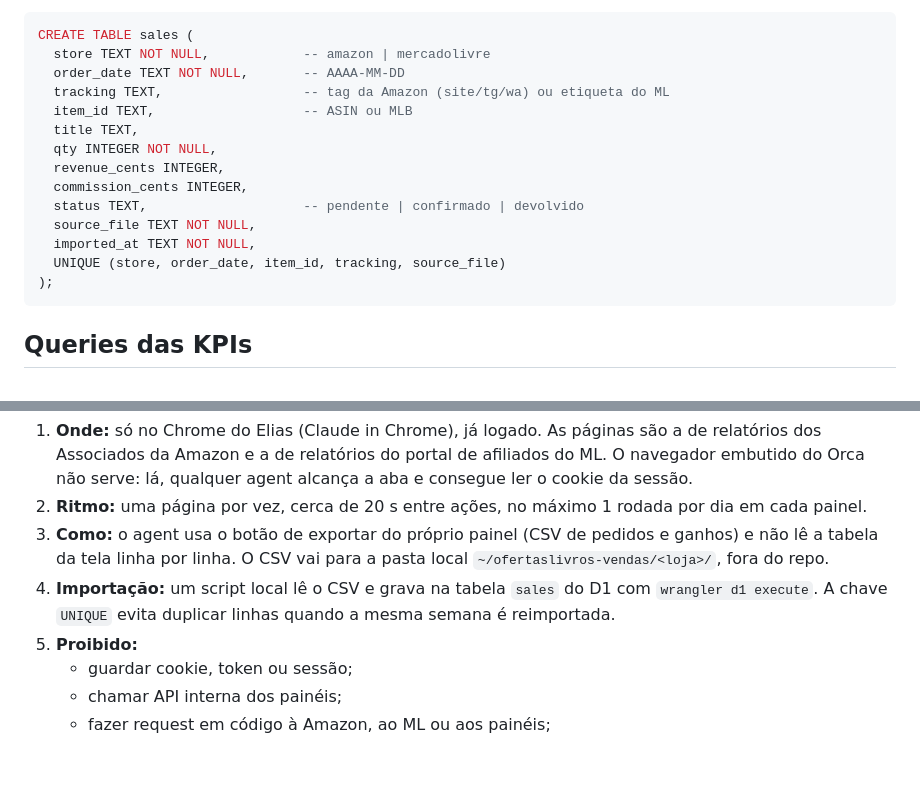
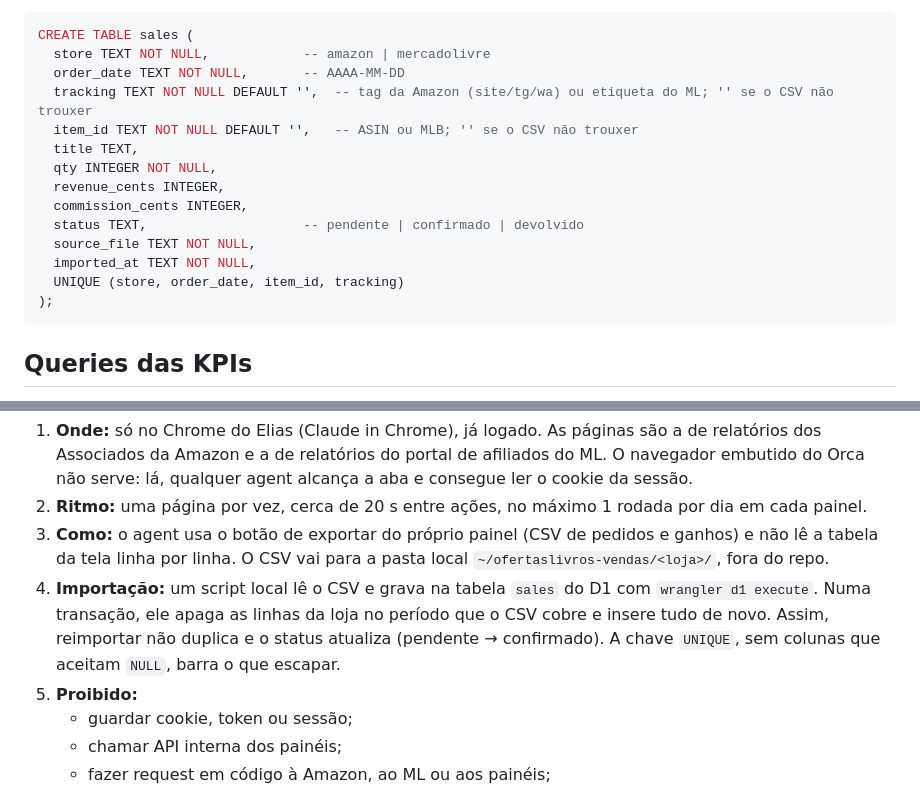
Before and after one commit to Elias-arruda/ofertaslivros.com, a Markdown page: docs/produto/analytics.md, 2 parts joined by grey strips. Rendered like a GitHub page; blank space fills up the shorter version.

Commit message:
analytics.md: chave de sales sem NULL e importação que substitui o período (review do Codex)
Co-Authored-By: Claude Opus 5.5 <noreply@anthropic.com>

````diff
--- a/docs/produto/analytics.md
+++ b/docs/produto/analytics.md
@@ -67,8 +67,8 @@ Entram só os caminhos de página (HTML) e de `/r/`, sem bots. Asset (`.css`, `.
 CREATE TABLE sales (
   store TEXT NOT NULL,            -- amazon | mercadolivre
   order_date TEXT NOT NULL,       -- AAAA-MM-DD
-  tracking TEXT,                  -- tag da Amazon (site/tg/wa) ou etiqueta do ML
-  item_id TEXT,                   -- ASIN ou MLB
+  tracking TEXT NOT NULL DEFAULT '',  -- tag da Amazon (site/tg/wa) ou etiqueta do ML; '' se o CSV não trouxer
+  item_id TEXT NOT NULL DEFAULT '',   -- ASIN ou MLB; '' se o CSV não trouxer
   title TEXT,
   qty INTEGER NOT NULL,
   revenue_cents INTEGER,
@@ -76,7 +76,7 @@ CREATE TABLE sales (
   status TEXT,                    -- pendente | confirmado | devolvido
   source_file TEXT NOT NULL,
   imported_at TEXT NOT NULL,
-  UNIQUE (store, order_date, item_id, tracking, source_file)
+  UNIQUE (store, order_date, item_id, tracking)
 );
 ```
 
@@ -182,7 +182,7 @@ Esta seção depende da exceção nas regras 1 e 2 do CLAUDE.md (risco aceito pe
 1. **Onde:** só no Chrome do Elias (Claude in Chrome), já logado. As páginas são a de relatórios dos Associados da Amazon e a de relatórios do portal de afiliados do ML. O navegador embutido do Orca não serve: lá, qualquer agent alcança a aba e consegue ler o cookie da sessão.
 2. **Ritmo:** uma página por vez, cerca de 20 s entre ações, no máximo 1 rodada por dia em cada painel.
 3. **Como:** o agent usa o botão de exportar do próprio painel (CSV de pedidos e ganhos) e não lê a tabela da tela linha por linha. O CSV vai para a pasta local `~/ofertaslivros-vendas/<loja>/`, fora do repo.
-4. **Importação:** um script local lê o CSV e grava na tabela `sales` do D1 com `wrangler d1 execute`. A chave `UNIQUE` evita duplicar linhas quando a mesma semana é reimportada.
+4. **Importação:** um script local lê o CSV e grava na tabela `sales` do D1 com `wrangler d1 execute`. Numa transação, ele apaga as linhas da loja no período que o CSV cobre e insere tudo de novo. Assim, reimportar não duplica e o status atualiza (pendente → confirmado). A chave `UNIQUE`, sem colunas que aceitam `NULL`, barra o que escapar.
 5. **Proibido:**
    - guardar cookie, token ou sessão;
    - chamar API interna dos painéis;
````
